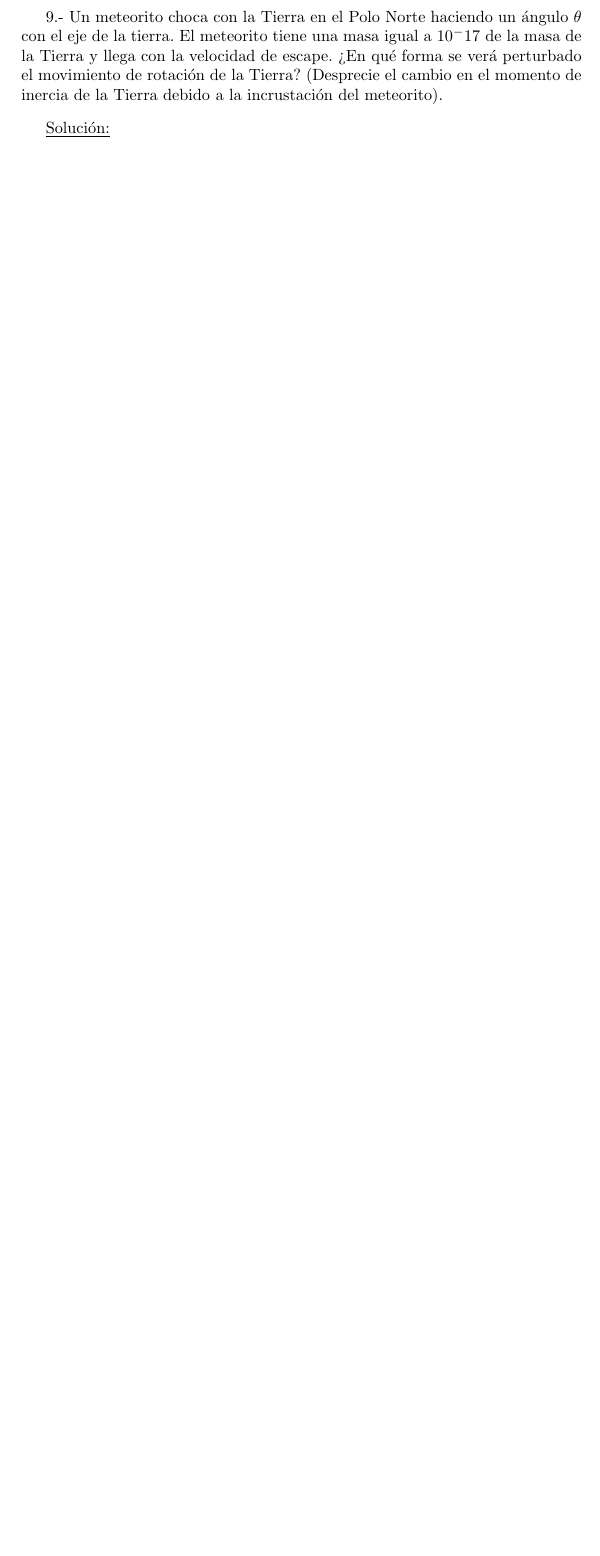
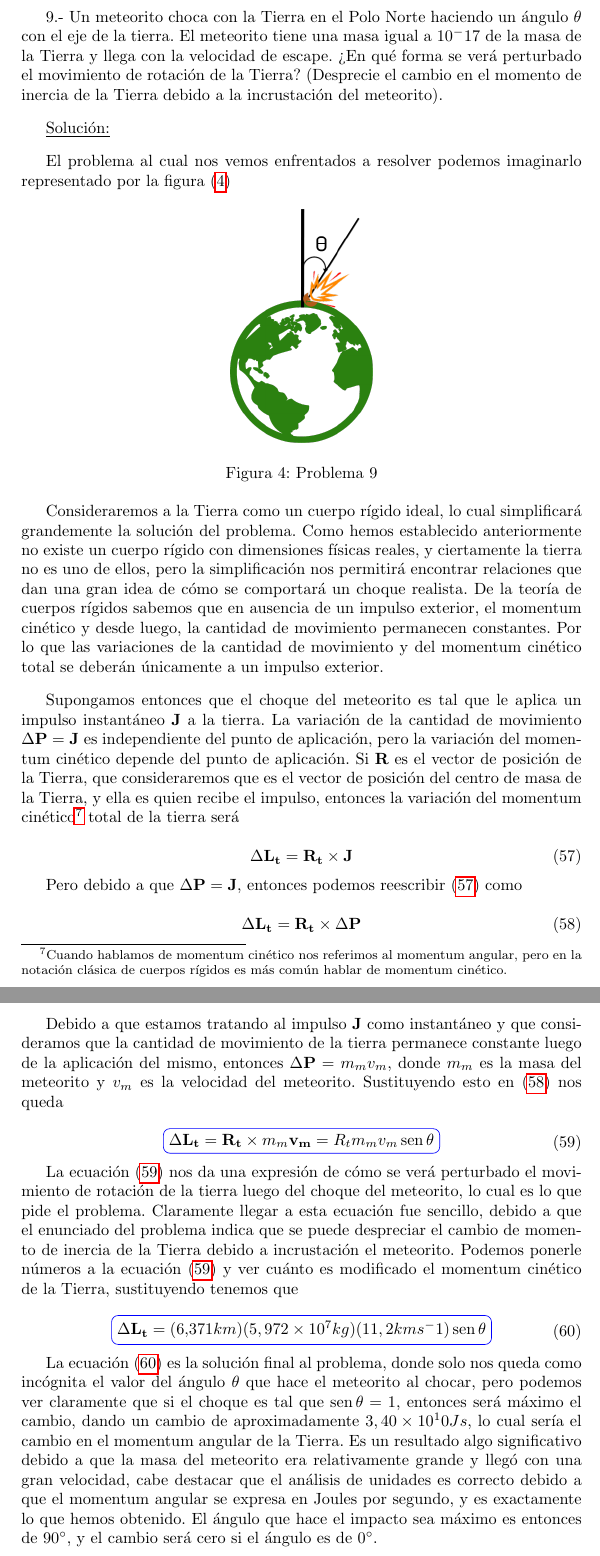
Before and after one commit to PertevniyalLisesiRobotKulubu/MecanicaClasica-PCF, a LaTeX problem sheet (Tarea1/Tarea1.tex): part of page 16 of 16 before the commit and two parts of pages 16 and 17 of 18 after it, the two joined at a grey line, cut so that both start at the same text, the shorter picture padded with empty space. Compiled offline with pdfLaTeX.

Commit message:
- Added solution to question 9

```diff
--- a/Tarea1/Tarea1.tex
+++ b/Tarea1/Tarea1.tex
@@ -1384,8 +1384,86 @@ de rotación de la Tierra? (Desprecie el cambio en el momento de inercia de la T
 debido a la incrustación del meteorito).
 \vspace{.3cm}
 
-\underline{Solución:}
+\underline{Solución:}\vspace{.3cm}
 
+El problema al cual nos vemos enfrentados a resolver podemos imaginarlo representado
+por la figura (\ref{fig:problema9})
+
+
+\begin{figure}[ht]
+ \centering
+\includegraphics[scale=0.3]{problema9fig1}
+\caption{Problema 9}
+\label{fig:problema9}
+\end{figure}
+
+Consideraremos a la Tierra como un cuerpo rígido ideal, lo cual simplificará grandemente
+la solución del problema. Como hemos establecido anteriormente no existe un cuerpo rígido
+con dimensiones físicas reales, y ciertamente la tierra no es uno de ellos, pero la simplificación
+nos permitirá encontrar relaciones que dan una gran idea de cómo se comportará un choque
+realista. De la teoría de cuerpos rígidos sabemos que en ausencia de un impulso exterior,
+el momentum cinético y desde luego, la cantidad de movimiento permanecen constantes. Por
+lo que las variaciones de la cantidad de movimiento y del momentum cinético total se
+deberán únicamente a un impulso exterior.
+
+\vspace{.3cm}
+
+Supongamos entonces que el choque del meteorito es tal que le aplica un impulso instantáneo
+$\mathbf{J}$ a la tierra. La variación de la cantidad de movimiento $\Delta \mathbf{P} = \mathbf{J}$
+es independiente del punto de aplicación, pero la variación del momentum cinético depende
+del punto de aplicación. Si $\mathbf{R}$ es el vector de posición de la Tierra, que consideraremos
+que es el vector de posición del centro de masa de la Tierra, y ella es quien recibe
+el impulso, entonces la variación del momentum cinético\footnote{Cuando hablamos de momentum cinético nos referimos al momentum angular, pero en la
+notación clásica de cuerpos rígidos es más común hablar de momentum cinético.} total
+de la tierra será
+
+\begin{equation}
+ \Delta \mathbf{L_t} = \mathbf{R_t} \times \mathbf{J}
+ \label{eq:MomentumAngularTierra1}
+\end{equation}
+
+Pero debido a que $\Delta \mathbf{P} = \mathbf{J}$, entonces podemos reescribir
+(\ref{eq:MomentumAngularTierra1}) como
+
+\begin{equation}
+ \Delta \mathbf{L_t} = \mathbf{R_t} \times \Delta \mathbf{P}
+ \label{eq:MomentumAngularTierra2}
+\end{equation}
+
+Debido a que estamos tratando al impulso $\mathbf{J}$ como instantáneo y que consideramos
+que la cantidad de movimiento de la tierra permanece constante luego de la aplicación
+del mismo, entonces $\Delta \mathbf{P} = m_m v_m$, donde $m_m$ es la masa del meteorito
+y $v_m$ es la velocidad del meteorito. Sustituyendo esto en (\ref{eq:MomentumAngularTierra2})
+nos queda
+
+\begin{equation}
+ \boxed{\Delta \mathbf{L_t} = \mathbf{R_t} \times m_m \mathbf{v_m} = R_t m_m v_m \sen{\theta}}
+ \label{eq:MomentumAngularTierra3}
+\end{equation}
+
+La ecuación (\ref{eq:MomentumAngularTierra3}) nos da una expresión de cómo se verá
+perturbado el movimiento de rotación de la tierra luego del choque del meteorito, lo cual
+es lo que pide el problema. Claramente llegar a esta ecuación fue sencillo, debido a que
+el enunciado del problema indica que se puede despreciar el cambio de momento de inercia
+de la Tierra debido a incrustación el meteorito. Podemos ponerle números a la ecuación
+(\ref{eq:MomentumAngularTierra3}) y ver cuánto es modificado el momentum cinético de la
+Tierra, sustituyendo tenemos que
+
+\begin{equation}
+ \boxed{\Delta \mathbf{L_t} = (6.371 km) (5,972 \times 10^7 kg) (11,2 km s^-1) \sen{\theta}}
+ \label{eq:MomentumAngularTierraFinal}
+\end{equation}
+
+La ecuación (\ref{eq:MomentumAngularTierraFinal}) es la solución final al problema,
+donde solo nos queda como incógnita el valor del ángulo $\theta$ que hace el meteorito
+al chocar, pero podemos ver claramente que si el choque es tal que $\sen{\theta} = 1$, entonces
+será máximo el cambio, dando un cambio de aproximadamente $3,40 \times 10^10 Js$, lo cual
+sería el cambio en el momentum angular de la Tierra. Es un resultado algo significativo
+debido a que la masa del meteorito era relativamente grande y llegó con una gran velocidad,
+cabe destacar que el análisis de unidades es correcto debido a que el momentum angular
+se expresa en Joules por segundo, y es exactamente lo que hemos obtenido. El ángulo
+que hace el impacto sea máximo es entonces de $90^\circ$, y el cambio será cero si
+el ángulo es de $0^\circ$.
 
 
 \vspace{.3cm}
```
